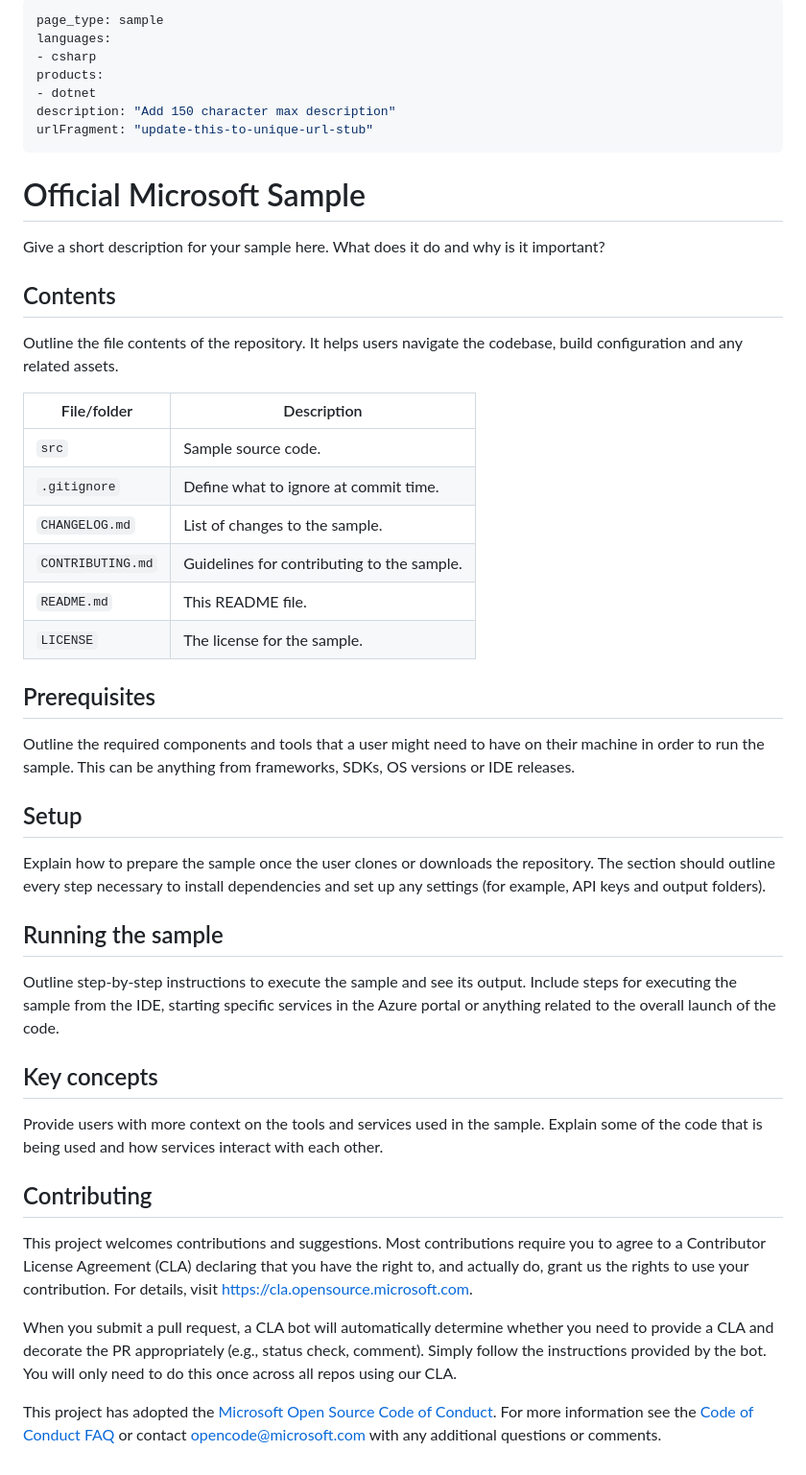
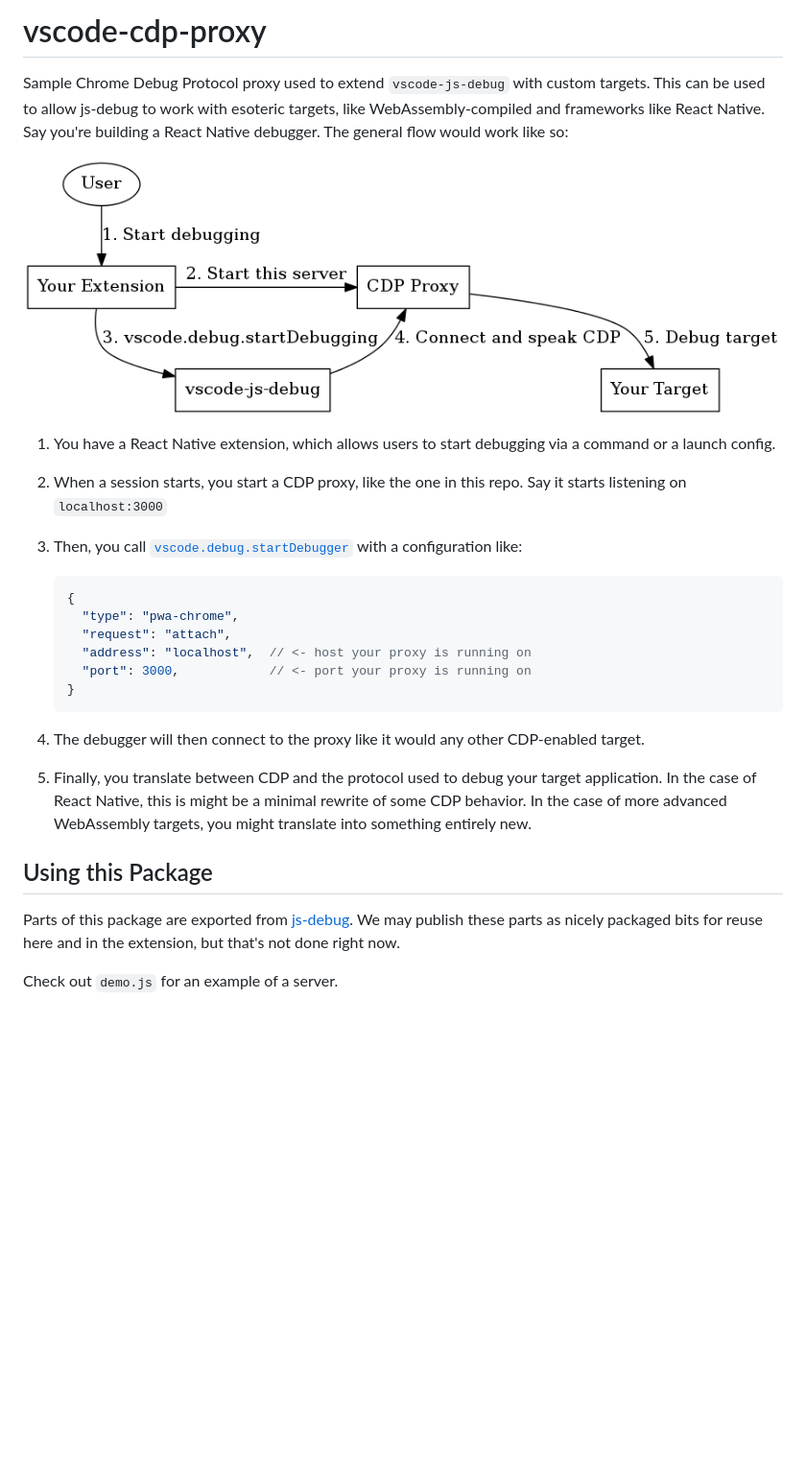
Before and after one commit to microsoft/vscode-cdp-proxy, a Markdown page: README.md, the part around the change. Shown at 96% size. Drawn GitHub-style; pictures changed too: example.png (added); blank space fills up the shorter version.

````diff
--- a/README.md
+++ b/README.md
@@ -1,64 +1,27 @@
----
-page_type: sample
-languages:
-- csharp
-products:
-- dotnet
-description: "Add 150 character max description"
-urlFragment: "update-this-to-unique-url-stub"
----
+# vscode-cdp-proxy
 
-# Official Microsoft Sample
+Sample Chrome Debug Protocol proxy used to extend `vscode-js-debug` with custom targets. This can be used to allow js-debug to work with esoteric targets, like WebAssembly-compiled and frameworks like React Native. Say you're building a React Native debugger. The general flow would work like so:
 
-<!--
-Guidelines on README format: https://review.docs.microsoft.com/help/onboard/admin/samples/concepts/readme-template?branch=master
+![](./example.png)
 
-Guidance on onboarding samples to docs.microsoft.com/samples: https://review.docs.microsoft.com/help/onboard/admin/samples/process/onboarding?branch=master
+1. You have a React Native extension, which allows users to start debugging via a command or a launch config.
+2. When a session starts, you start a CDP proxy, like the one in this repo. Say it starts listening on `localhost:3000`
+3. Then, you call [`vscode.debug.startDebugger`](https://code.visualstudio.com/api/references/vscode-api#debug.startDebugging) with a configuration like:
 
-Taxonomies for products and languages: https://review.docs.microsoft.com/new-hope/information-architecture/metadata/taxonomies?branch=master
--->
+   ```js
+   {
+     "type": "pwa-chrome",
+     "request": "attach",
+     "address": "localhost",  // <- host your proxy is running on
+     "port": 3000,            // <- port your proxy is running on
+   }
+   ```
 
-Give a short description for your sample here. What does it do and why is it important?
+4. The debugger will then connect to the proxy like it would any other CDP-enabled target.
+5. Finally, you translate between CDP and the protocol used to debug your target application. In the case of React Native, this is might be a minimal rewrite of some CDP behavior. In the case of more advanced WebAssembly targets, you might translate into something entirely new.
 
-## Contents
+## Using this Package
 
-Outline the file contents of the repository. It helps users navigate the codebase, build configuration and any related assets.
+Parts of this package are exported from [js-debug](https://github.com/microsoft/vscode-js-debug). We may publish these parts as nicely packaged bits for reuse here and in the extension, but that's not done right now.
 
-| File/folder       | Description                                |
-|-------------------|--------------------------------------------|
-| `src`             | Sample source code.                        |
-| `.gitignore`      | Define what to ignore at commit time.      |
-| `CHANGELOG.md`    | List of changes to the sample.             |
-| `CONTRIBUTING.md` | Guidelines for contributing to the sample. |
-| `README.md`       | This README file.                          |
-| `LICENSE`         | The license for the sample.                |
-
-## Prerequisites
-
-Outline the required components and tools that a user might need to have on their machine in order to run the sample. This can be anything from frameworks, SDKs, OS versions or IDE releases.
-
-## Setup
-
-Explain how to prepare the sample once the user clones or downloads the repository. The section should outline every step necessary to install dependencies and set up any settings (for example, API keys and output folders).
-
-## Running the sample
-
-Outline step-by-step instructions to execute the sample and see its output. Include steps for executing the sample from the IDE, starting specific services in the Azure portal or anything related to the overall launch of the code.
-
-## Key concepts
-
-Provide users with more context on the tools and services used in the sample. Explain some of the code that is being used and how services interact with each other.
-
-## Contributing
-
-This project welcomes contributions and suggestions.  Most contributions require you to agree to a
-Contributor License Agreement (CLA) declaring that you have the right to, and actually do, grant us
-the rights to use your contribution. For details, visit https://cla.opensource.microsoft.com.
-
-When you submit a pull request, a CLA bot will automatically determine whether you need to provide
-a CLA and decorate the PR appropriately (e.g., status check, comment). Simply follow the instructions
-provided by the bot. You will only need to do this once across all repos using our CLA.
-
-This project has adopted the [Microsoft Open Source Code of Conduct](https://opensource.microsoft.com/codeofconduct/).
-For more information see the [Code of Conduct FAQ](https://opensource.microsoft.com/codeofconduct/faq/) or
-contact [opencode@microsoft.com](mailto:opencode@microsoft.com) with any additional questions or comments.
+Check out `demo.js` for an example of a server.
````
Also changed, not shown: SECURITY.md (+9 -9 lines), 13 other files.
